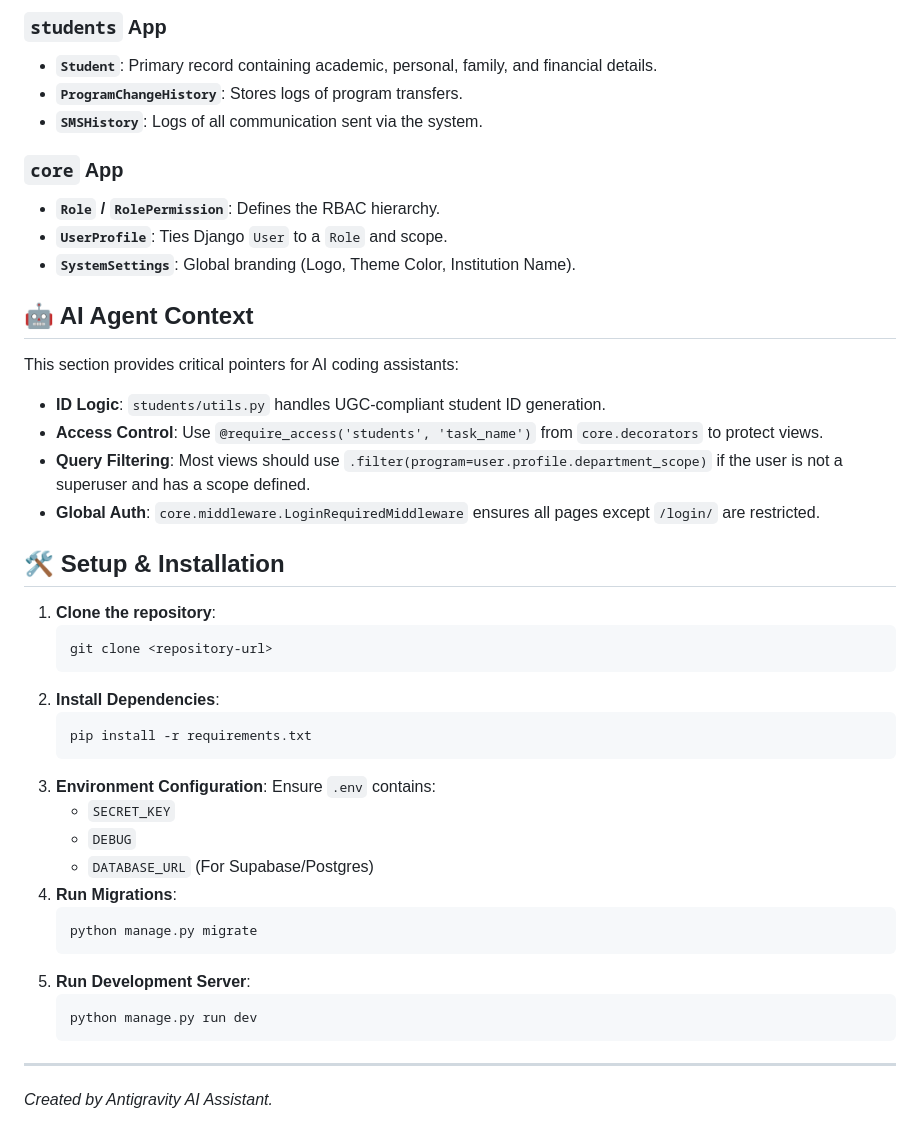
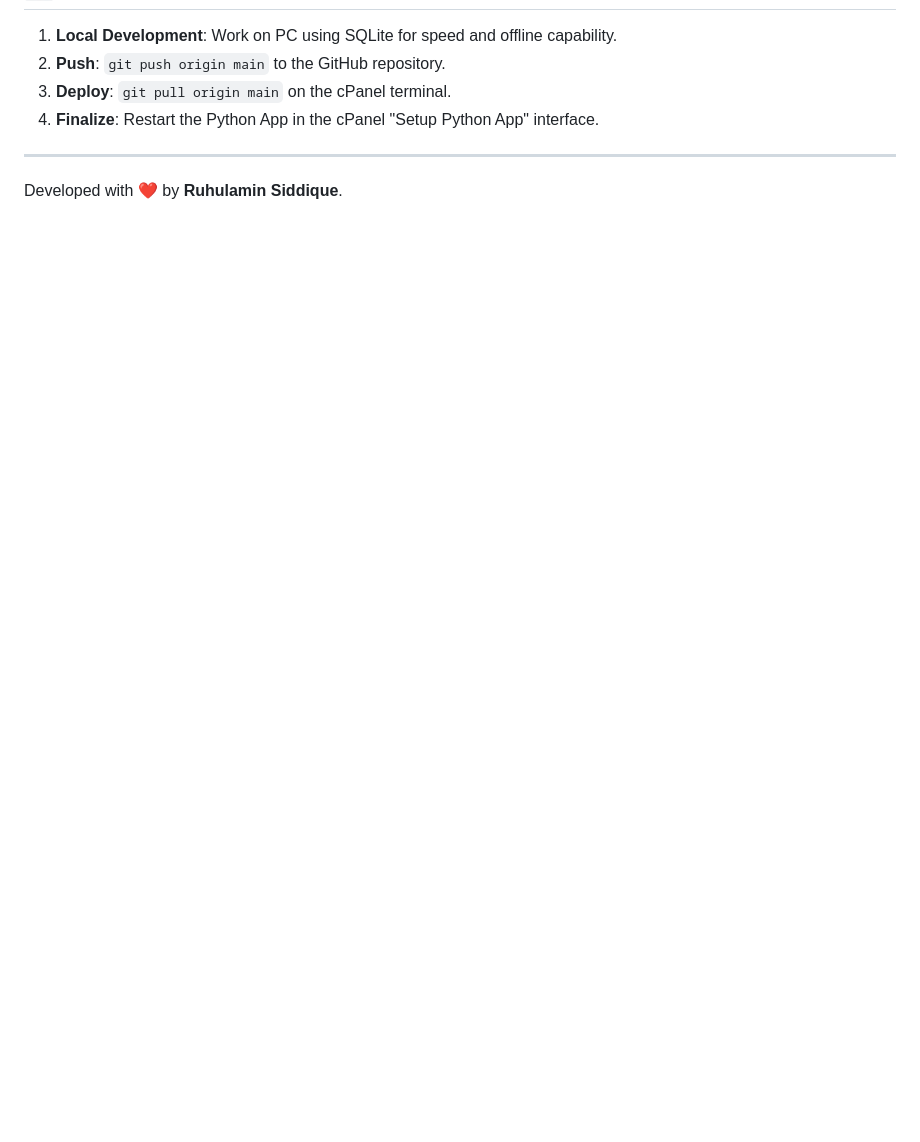
Before and after one commit to ruhulamin-siddique/Admission-System-Live, a Markdown page: README.md, the part around one of its changes. GitHub-like rendering; blank space fills up the shorter version.

Commit message:
Updated project credits and technical specs in README

````diff
--- a/README.md
+++ b/README.md
@@ -64,45 +61,8 @@ The system implements a custom RBAC layer:
 
-### `students` App
-- **`Student`**: Primary record containing academic, personal, family, and financial details.
-- **`ProgramChangeHistory`**: Stores logs of program transfers.
-- **`SMSHistory`**: Logs of all communication sent via the system.
-
-### `core` App
-- **`Role` / `RolePermission`**: Defines the RBAC hierarchy.
-- **`UserProfile`**: Ties Django `User` to a `Role` and scope.
-- **`SystemSettings`**: Global branding (Logo, Theme Color, Institution Name).
-
-## 🤖 AI Agent Context
-
-This section provides critical pointers for AI coding assistants:
-- **ID Logic**: `students/utils.py` handles UGC-compliant student ID generation.
-- **Access Control**: Use `@require_access('students', 'task_name')` from `core.decorators` to protect views.
-- **Query Filtering**: Most views should use `.filter(program=user.profile.department_scope)` if the user is not a superuser and has a scope defined.
-- **Global Auth**: `core.middleware.LoginRequiredMiddleware` ensures all pages except `/login/` are restricted.
-
-## 🛠️ Setup & Installation
-
-1. **Clone the repository**:
-   ```bash
-   git clone <repository-url>
-   ```
-2. **Install Dependencies**:
-   ```bash
-   pip install -r requirements.txt
-   ```
-3. **Environment Configuration**:
-   Ensure `.env` contains:
-   - `SECRET_KEY`
-   - `DEBUG`
-   - `DATABASE_URL` (For Supabase/Postgres)
-4. **Run Migrations**:
-   ```bash
-   python manage.py migrate
-   ```
-5. **Run Development Server**:
-   ```bash
-   python manage.py run dev
-   ```
+1. **Local Development**: Work on PC using SQLite for speed and offline capability.
+2. **Push**: `git push origin main` to the GitHub repository.
+3. **Deploy**: `git pull origin main` on the cPanel terminal.
+4. **Finalize**: Restart the Python App in the cPanel "Setup Python App" interface.
 
 ---
-*Created by Antigravity AI Assistant.*
+Developed with ❤️ by **Ruhulamin Siddique**.
````
Also changed, not shown: other parts of README.md (+21 -24 lines).
